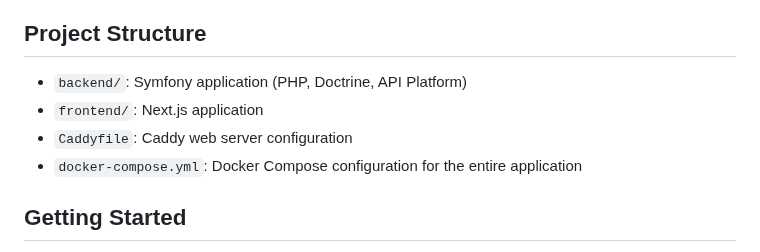
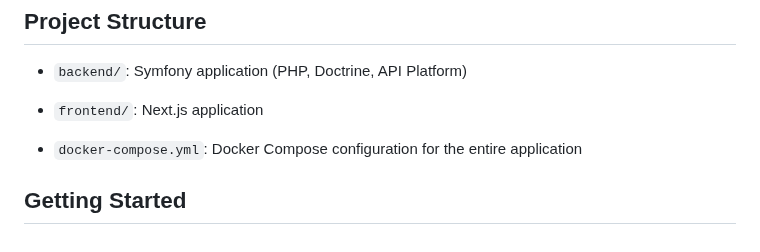
Before and after one commit to spagi/rymarovHelper, a Markdown page: README.md, the part around the change. Drawn GitHub-style.

Commit message:
last changes readme

```diff
--- a/README.md
+++ b/README.md
@@ -23,7 +23,7 @@ The core functionality includes:
 
 - `backend/`: Symfony application (PHP, Doctrine, API Platform)
 - `frontend/`: Next.js application
-- `Caddyfile`: Caddy web server configuration
+
 - `docker-compose.yml`: Docker Compose configuration for the entire application
 
 ## Getting Started
```
